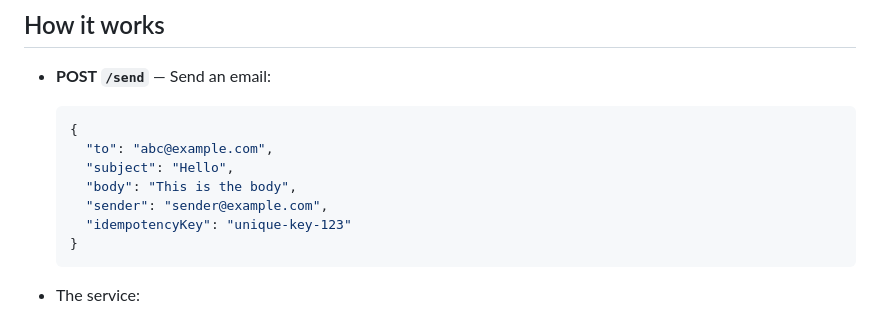
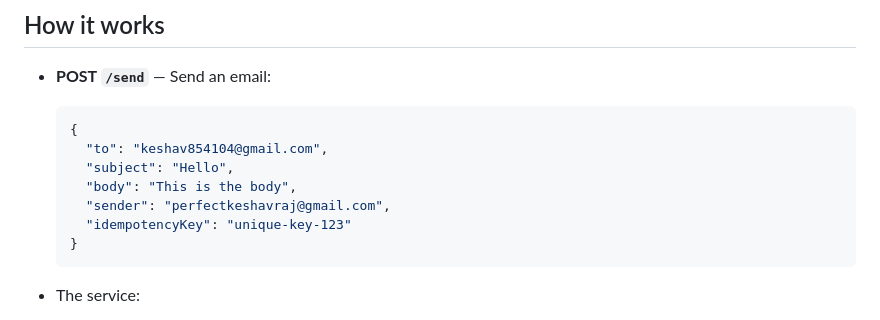
Before and after one commit to mrperfect2003/SmartEmailService, a Markdown page: README.md, the part around the change. GitHub-like rendering.

````diff
--- a/README.md
+++ b/README.md
@@ -71,10 +71,10 @@ Server runs by default at: **[http://localhost:3000/](http://localhost:3000/)**
 
   ```json
   {
-    "to": "abc@example.com",
+    "to": "keshav854104@gmail.com",
     "subject": "Hello",
     "body": "This is the body",
-    "sender": "sender@example.com",
+    "sender": "perfectkeshavraj@gmail.com",
     "idempotencyKey": "unique-key-123"
   }
   ```
````
